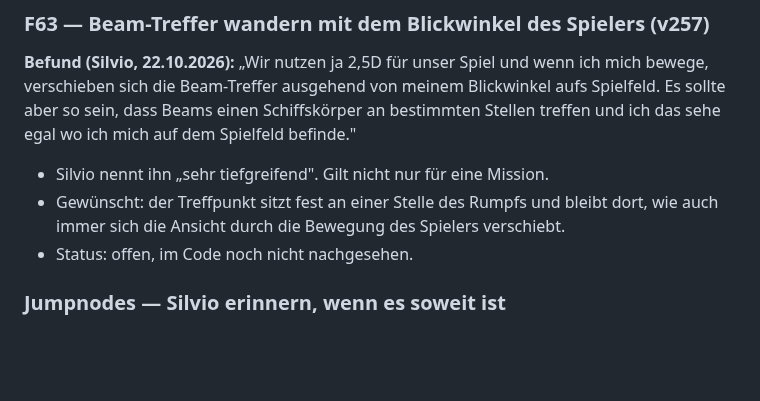
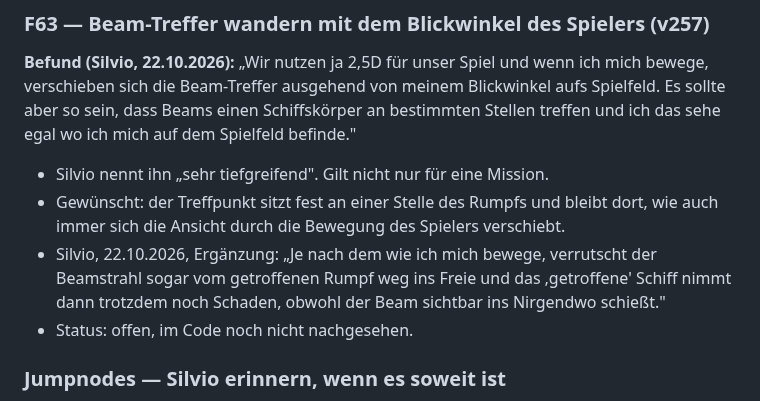
Before and after one commit to Belisarius7487/fs3, a Markdown page: OFFENE_FEHLER.md, the part around the change. GitHub-like rendering; blank space fills up the shorter version.

Commit message:
OFFENE_FEHLER: F63 beam can slide off the hull and still deal damage
Co-Authored-By: Claude Opus 5.5 <noreply@anthropic.com>
Claude-Session: https://claude.ai/code/session_01BviGugENnY9M9E9C9D4z3h

```diff
--- a/OFFENE_FEHLER.md
+++ b/OFFENE_FEHLER.md
@@ -2177,6 +2177,10 @@ mich auf dem Spielfeld befinde."
 - Gewünscht: der Treffpunkt sitzt fest an einer Stelle des Rumpfs und
   bleibt dort, wie auch immer sich die Ansicht durch die Bewegung des
   Spielers verschiebt.
+- Silvio, 22.10.2026, Ergänzung: „Je nach dem wie ich mich bewege,
+  verrutscht der Beamstrahl sogar vom getroffenen Rumpf weg ins Freie und
+  das ‚getroffene' Schiff nimmt dann trotzdem noch Schaden, obwohl der Beam
+  sichtbar ins Nirgendwo schießt."
 - Status: offen, im Code noch nicht nachgesehen.
 
 ### Jumpnodes — Silvio erinnern, wenn es soweit ist
```
